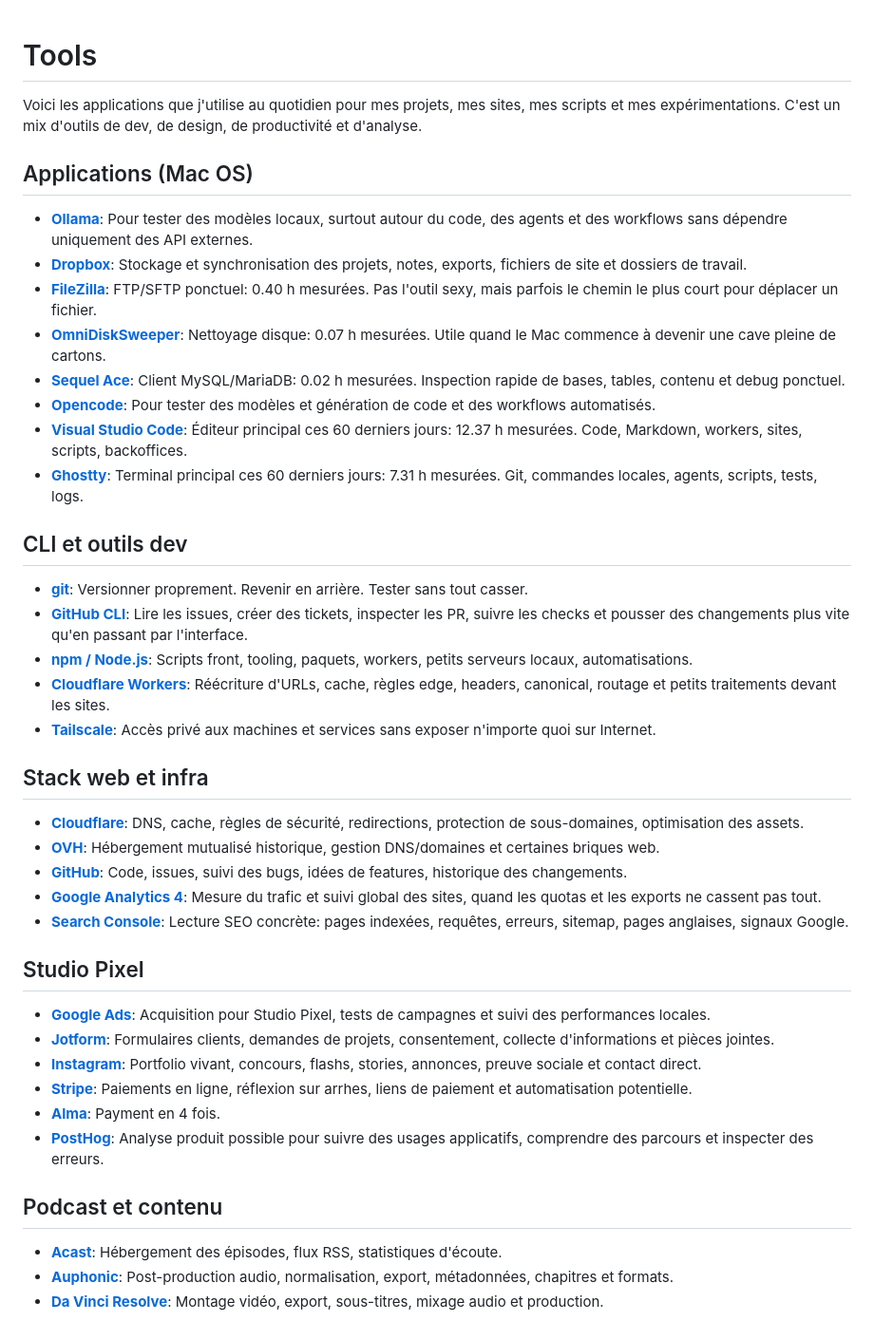
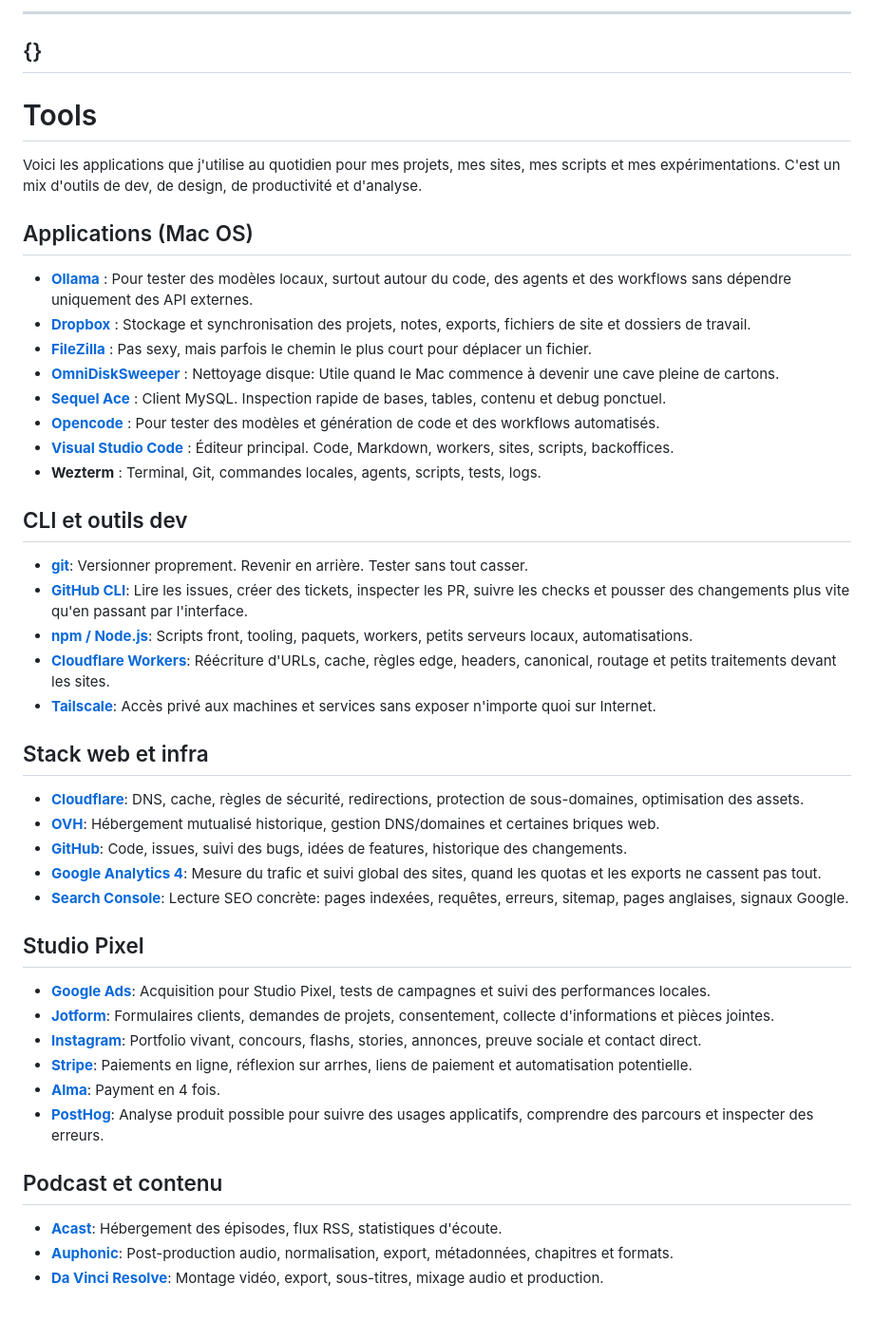
Before and after one commit to arthurlacoste/arthak.fr, a Markdown page: src/fr/tools.md, the part around the change. Shown at 95% size. GitHub-like rendering.

Commit message:
Update src/fr/tools

```diff
--- a/src/fr/tools.md
+++ b/src/fr/tools.md
@@ -1,44 +1,48 @@
+---
+{}
+---
 # Tools
 
 Voici les applications que j'utilise au quotidien pour mes projets, mes sites, mes scripts et mes expérimentations. C'est un mix d'outils de dev, de design, de productivité et d'analyse.
+
 ## Applications (Mac OS)
 
-- **[Ollama](https://ollama.com/)**: Pour tester des modèles locaux, surtout autour du code, des agents et des workflows sans dépendre uniquement des API externes.
-- **[Dropbox](https://www.dropbox.com/)**: Stockage et synchronisation des projets, notes, exports, fichiers de site et dossiers de travail.
-- **[FileZilla](https://filezilla-project.org/)**: FTP/SFTP ponctuel: 0.40 h mesurées. Pas l'outil sexy, mais parfois le chemin le plus court pour déplacer un fichier.
-- **[OmniDiskSweeper](https://www.omnigroup.com/more)**: Nettoyage disque: 0.07 h mesurées. Utile quand le Mac commence à devenir une cave pleine de cartons.
-- **[Sequel Ace](https://sequel-ace.com/)**: Client MySQL/MariaDB: 0.02 h mesurées. Inspection rapide de bases, tables, contenu et debug ponctuel.
-- **[Opencode](https://opencode.ai/)**: Pour tester des modèles et génération de code et des workflows automatisés.
-- **[Visual Studio Code](https://code.visualstudio.com/)**: Éditeur principal ces 60 derniers jours: 12.37 h mesurées. Code, Markdown, workers, sites, scripts, backoffices.
-- **[Ghostty](https://ghostty.org/)**: Terminal principal ces 60 derniers jours: 7.31 h mesurées. Git, commandes locales, agents, scripts, tests, logs.
+- [**Ollama**](https://ollama.com/) : Pour tester des modèles locaux, surtout autour du code, des agents et des workflows sans dépendre uniquement des API externes.
+- [**Dropbox**](https://www.dropbox.com/) : Stockage et synchronisation des projets, notes, exports, fichiers de site et dossiers de travail.
+- [**FileZilla**](https://filezilla-project.org/) : Pas sexy, mais parfois le chemin le plus court pour déplacer un fichier.
+- [**OmniDiskSweeper**](https://www.omnigroup.com/more) : Nettoyage disque: Utile quand le Mac commence à devenir une cave pleine de cartons.
+- [**Sequel Ace**](https://sequel-ace.com/) : Client MySQL. Inspection rapide de bases, tables, contenu et debug ponctuel.
+- [**Opencode**](https://opencode.ai/) : Pour tester des modèles et génération de code et des workflows automatisés.
+- [**Visual Studio Code**](https://code.visualstudio.com/) : Éditeur principal. Code, Markdown, workers, sites, scripts, backoffices.
+- **Wezterm** : Terminal, Git, commandes locales, agents, scripts, tests, logs.
 
 ## CLI et outils dev
 
-- **[git](https://git-scm.com/)**: Versionner proprement. Revenir en arrière. Tester sans tout casser.
-- **[GitHub CLI](https://cli.github.com/)**: Lire les issues, créer des tickets, inspecter les PR, suivre les checks et pousser des changements plus vite qu'en passant par l'interface.
-- **[npm / Node.js](https://nodejs.org/)**: Scripts front, tooling, paquets, workers, petits serveurs locaux, automatisations.
-- **[Cloudflare Workers](https://developers.cloudflare.com/workers/)**: Réécriture d'URLs, cache, règles edge, headers, canonical, routage et petits traitements devant les sites.
-- **[Tailscale](https://tailscale.com/)**: Accès privé aux machines et services sans exposer n'importe quoi sur Internet.
+- [**git**](https://git-scm.com/): Versionner proprement. Revenir en arrière. Tester sans tout casser.
+- [**GitHub CLI**](https://cli.github.com/): Lire les issues, créer des tickets, inspecter les PR, suivre les checks et pousser des changements plus vite qu'en passant par l'interface.
+- [**npm / Node.js**](https://nodejs.org/): Scripts front, tooling, paquets, workers, petits serveurs locaux, automatisations.
+- [**Cloudflare Workers**](https://developers.cloudflare.com/workers/): Réécriture d'URLs, cache, règles edge, headers, canonical, routage et petits traitements devant les sites.
+- [**Tailscale**](https://tailscale.com/): Accès privé aux machines et services sans exposer n'importe quoi sur Internet.
 
 ## Stack web et infra
 
-- **[Cloudflare](https://www.cloudflare.com/)**: DNS, cache, règles de sécurité, redirections, protection de sous-domaines, optimisation des assets.
-- **[OVH](https://www.ovhcloud.com/fr/)**: Hébergement mutualisé historique, gestion DNS/domaines et certaines briques web.
-- **[GitHub](https://github.com/)**: Code, issues, suivi des bugs, idées de features, historique des changements.
-- **[Google Analytics 4](https://analytics.google.com/analytics/web/)**: Mesure du trafic et suivi global des sites, quand les quotas et les exports ne cassent pas tout.
-- **[Search Console](https://search.google.com/search-console/about)**: Lecture SEO concrète: pages indexées, requêtes, erreurs, sitemap, pages anglaises, signaux Google.
+- [**Cloudflare**](https://www.cloudflare.com/): DNS, cache, règles de sécurité, redirections, protection de sous-domaines, optimisation des assets.
+- [**OVH**](https://www.ovhcloud.com/fr/): Hébergement mutualisé historique, gestion DNS/domaines et certaines briques web.
+- [**GitHub**](https://github.com/): Code, issues, suivi des bugs, idées de features, historique des changements.
+- [**Google Analytics 4**](https://analytics.google.com/analytics/web/): Mesure du trafic et suivi global des sites, quand les quotas et les exports ne cassent pas tout.
+- [**Search Console**](https://search.google.com/search-console/about): Lecture SEO concrète: pages indexées, requêtes, erreurs, sitemap, pages anglaises, signaux Google.
 
 ## Studio Pixel
 
-- **[Google Ads](https://ads.google.com/)**: Acquisition pour Studio Pixel, tests de campagnes et suivi des performances locales.
-- **[Jotform](https://www.jotform.com/)**: Formulaires clients, demandes de projets, consentement, collecte d'informations et pièces jointes.
-- **[Instagram](https://www.instagram.com/)**: Portfolio vivant, concours, flashs, stories, annonces, preuve sociale et contact direct.
-- **[Stripe](https://stripe.com/fr)**: Paiements en ligne, réflexion sur arrhes, liens de paiement et automatisation potentielle.
-- **[Alma](https://www.almapay.com/fr-FR)**: Payment en 4 fois.
-- **[PostHog](https://posthog.com/)**: Analyse produit possible pour suivre des usages applicatifs, comprendre des parcours et inspecter des erreurs.
+- [**Google Ads**](https://ads.google.com/): Acquisition pour Studio Pixel, tests de campagnes et suivi des performances locales.
+- [**Jotform**](https://www.jotform.com/): Formulaires clients, demandes de projets, consentement, collecte d'informations et pièces jointes.
+- [**Instagram**](https://www.instagram.com/): Portfolio vivant, concours, flashs, stories, annonces, preuve sociale et contact direct.
+- [**Stripe**](https://stripe.com/fr): Paiements en ligne, réflexion sur arrhes, liens de paiement et automatisation potentielle.
+- [**Alma**](https://www.almapay.com/fr-FR): Payment en 4 fois.
+- [**PostHog**](https://posthog.com/): Analyse produit possible pour suivre des usages applicatifs, comprendre des parcours et inspecter des erreurs.
 
 ## Podcast et contenu
 
-- **[Acast](https://www.acast.com/fr)**: Hébergement des épisodes, flux RSS, statistiques d'écoute.
-- **[Auphonic](https://auphonic.com/)**: Post-production audio, normalisation, export, métadonnées, chapitres et formats.
-- **[Da Vinci Resolve](https://www.blackmagicdesign.com/products/davinciresolve)**: Montage vidéo, export,  sous-titres, mixage audio et production.
+- [**Acast**](https://www.acast.com/fr): Hébergement des épisodes, flux RSS, statistiques d'écoute.
+- [**Auphonic**](https://auphonic.com/): Post-production audio, normalisation, export, métadonnées, chapitres et formats.
+- [**Da Vinci Resolve**](https://www.blackmagicdesign.com/products/davinciresolve): Montage vidéo, export,  sous-titres, mixage audio et production.
```
